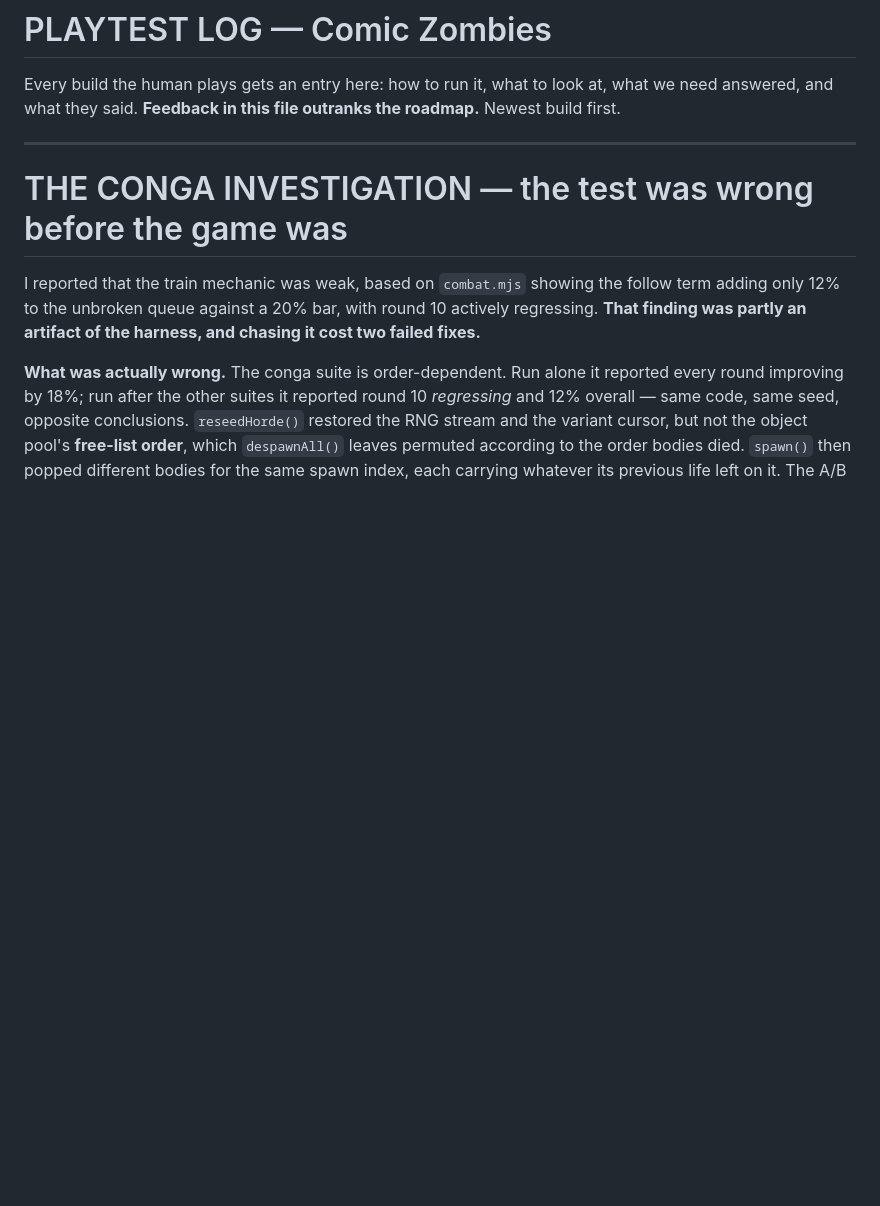
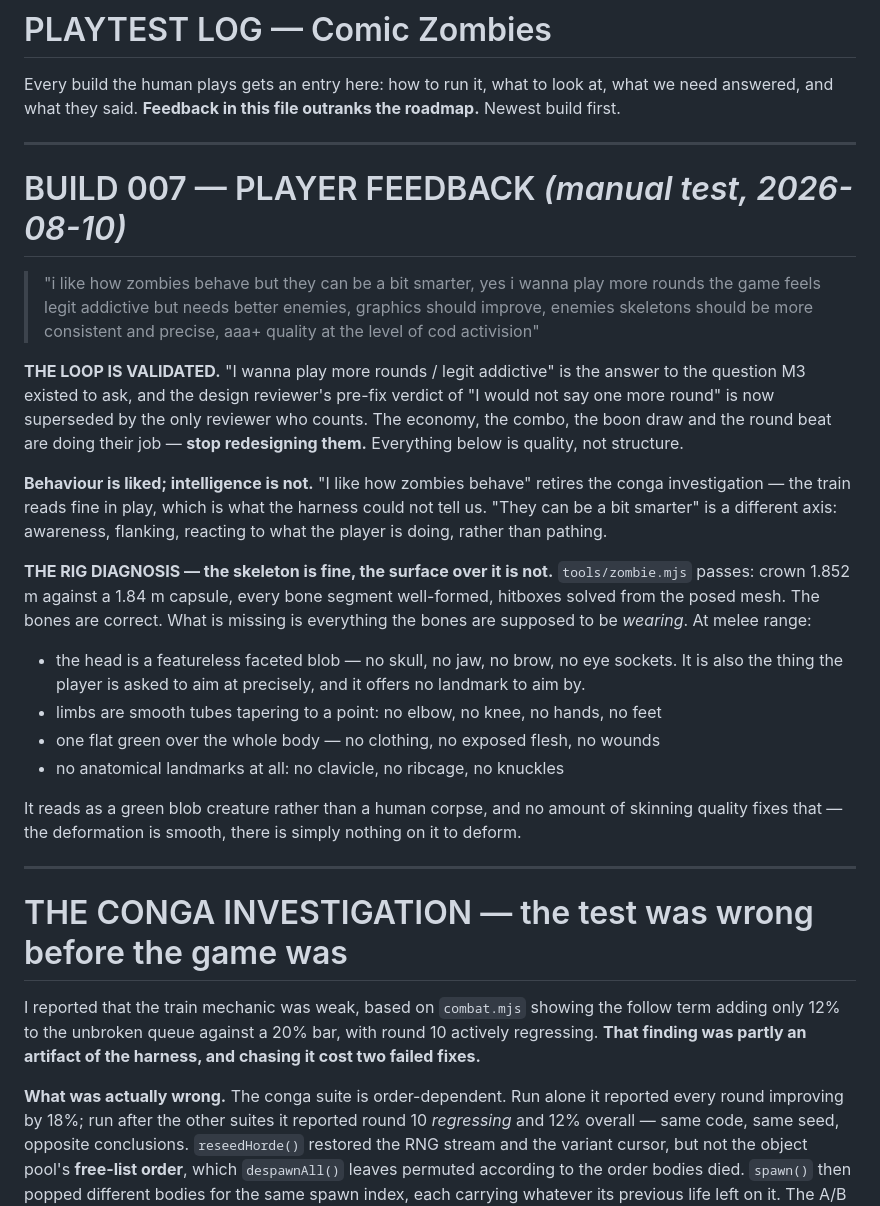
Before and after one commit to elberacasa/comic-zombies, a Markdown page: docs/PLAYTEST.md, the part around the change. Rendered like a GitHub page; blank space fills up the shorter version.

```diff
--- a/docs/PLAYTEST.md
+++ b/docs/PLAYTEST.md
@@ -2,6 +2,39 @@
 
 Every build the human plays gets an entry here: how to run it, what to look at, what we need
 answered, and what they said. **Feedback in this file outranks the roadmap.** Newest build first.
+
+---
+
+# BUILD 007 — PLAYER FEEDBACK  *(manual test, 2026-08-10)*
+
+> "i like how zombies behave but they can be a bit smarter, yes i wanna play more rounds the game
+> feels legit addictive but needs better enemies, graphics should improve, enemies skeletons
+> should be more consistent and precise, aaa+ quality at the level of cod activision"
+
+**THE LOOP IS VALIDATED.** "I wanna play more rounds / legit addictive" is the answer to the
+question M3 existed to ask, and the design reviewer's pre-fix verdict of "I would not say one more
+round" is now superseded by the only reviewer who counts. The economy, the combo, the boon draw
+and the round beat are doing their job — **stop redesigning them.** Everything below is quality,
+not structure.
+
+**Behaviour is liked; intelligence is not.** "I like how zombies behave" retires the conga
+investigation — the train reads fine in play, which is what the harness could not tell us. "They
+can be a bit smarter" is a different axis: awareness, flanking, reacting to what the player is
+doing, rather than pathing.
+
+**THE RIG DIAGNOSIS — the skeleton is fine, the surface over it is not.** `tools/zombie.mjs`
+passes: crown 1.852 m against a 1.84 m capsule, every bone segment well-formed, hitboxes solved
+from the posed mesh. The bones are correct. What is missing is everything the bones are supposed
+to be *wearing*. At melee range:
+
+- the head is a featureless faceted blob — no skull, no jaw, no brow, no eye sockets. It is also
+  the thing the player is asked to aim at precisely, and it offers no landmark to aim by.
+- limbs are smooth tubes tapering to a point: no elbow, no knee, no hands, no feet
+- one flat green over the whole body — no clothing, no exposed flesh, no wounds
+- no anatomical landmarks at all: no clavicle, no ribcage, no knuckles
+
+It reads as a green blob creature rather than a human corpse, and no amount of skinning quality
+fixes that — the deformation is smooth, there is simply nothing on it to deform.
 
 ---
 
```
Also changed, not shown: docs/ROADMAP.md (+31 -8 lines).
